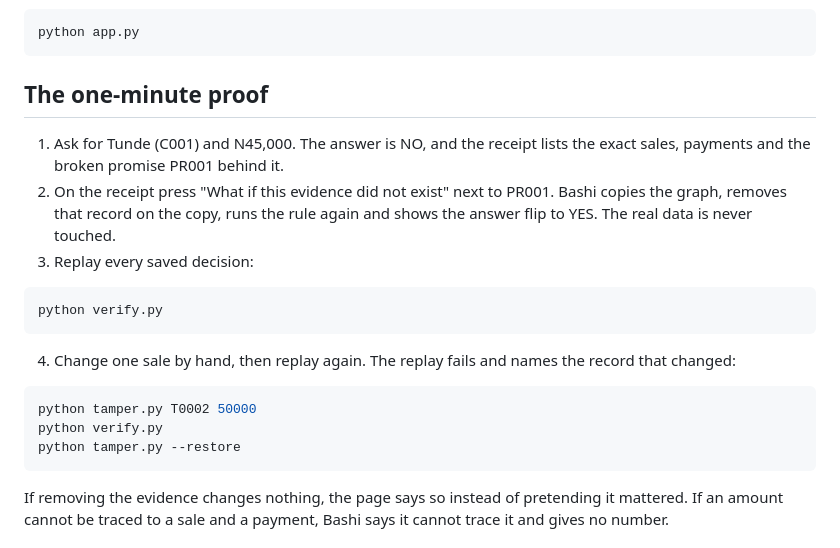
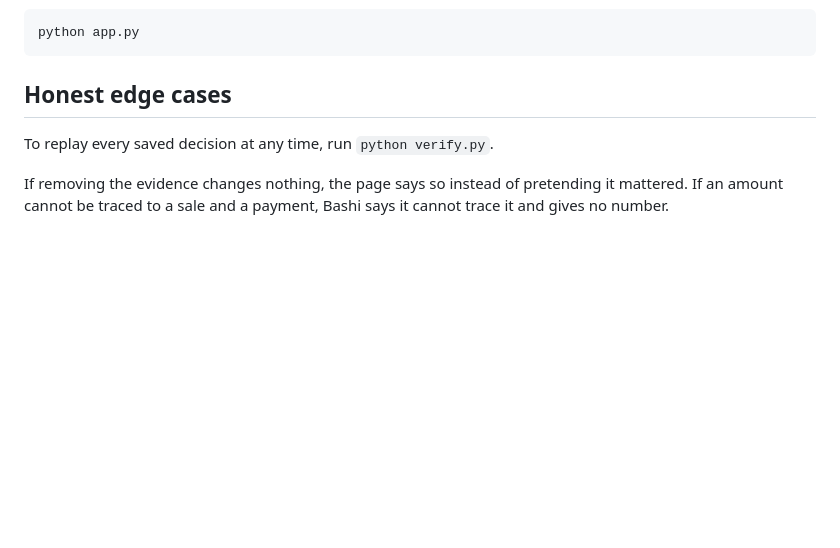
Before and after one commit to Sireadell/bashi, a Markdown page: README.md, the part around one of its changes. Rendered like a GitHub page; blank space fills up the shorter version.

````diff
--- a/README.md
+++ b/README.md
@@ -55,23 +84,9 @@ Start the site and open http://127.0.0.1:5000. Press "Try the Tunde demo":
 python app.py
 ```
 
-## The one-minute proof
+## Honest edge cases
 
-1. Ask for Tunde (C001) and N45,000. The answer is NO, and the receipt lists the exact sales, payments and the broken promise PR001 behind it.
-2. On the receipt press "What if this evidence did not exist" next to PR001. Bashi copies the graph, removes that record on the copy, runs the rule again and shows the answer flip to YES. The real data is never touched.
-3. Replay every saved decision:
-
-```powershell
-python verify.py
-```
-
-4. Change one sale by hand, then replay again. The replay fails and names the record that changed:
-
-```powershell
-python tamper.py T0002 50000
-python verify.py
-python tamper.py --restore
-```
+To replay every saved decision at any time, run `python verify.py`.
 
 If removing the evidence changes nothing, the page says so instead of pretending it mattered. If an amount cannot be traced to a sale and a payment, Bashi says it cannot trace it and gives no number.
 
````
Also changed, not shown: other parts of README.md (+33 -4 lines).
